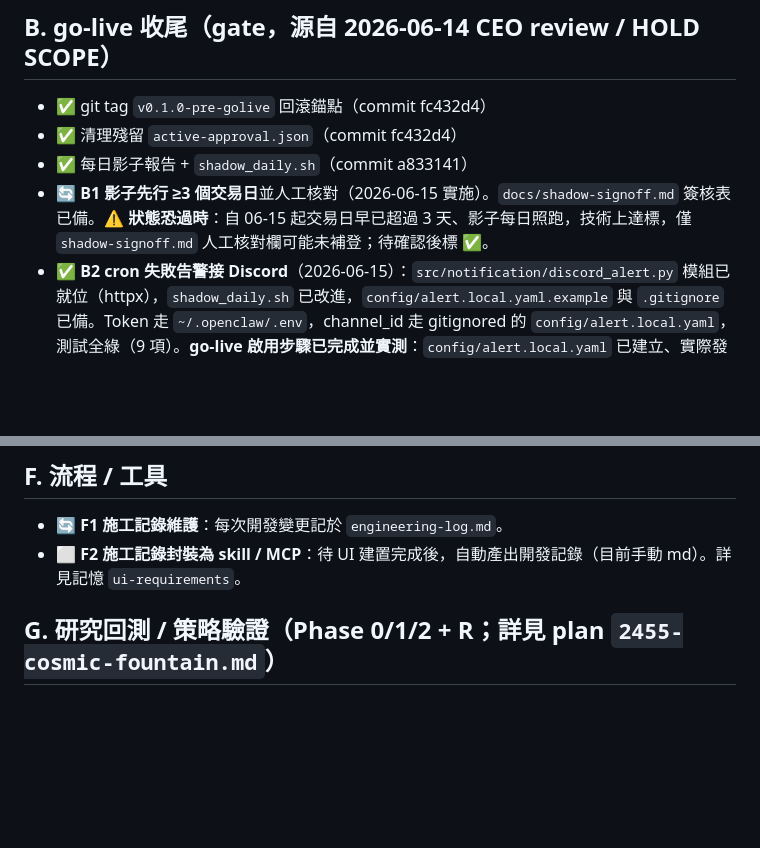
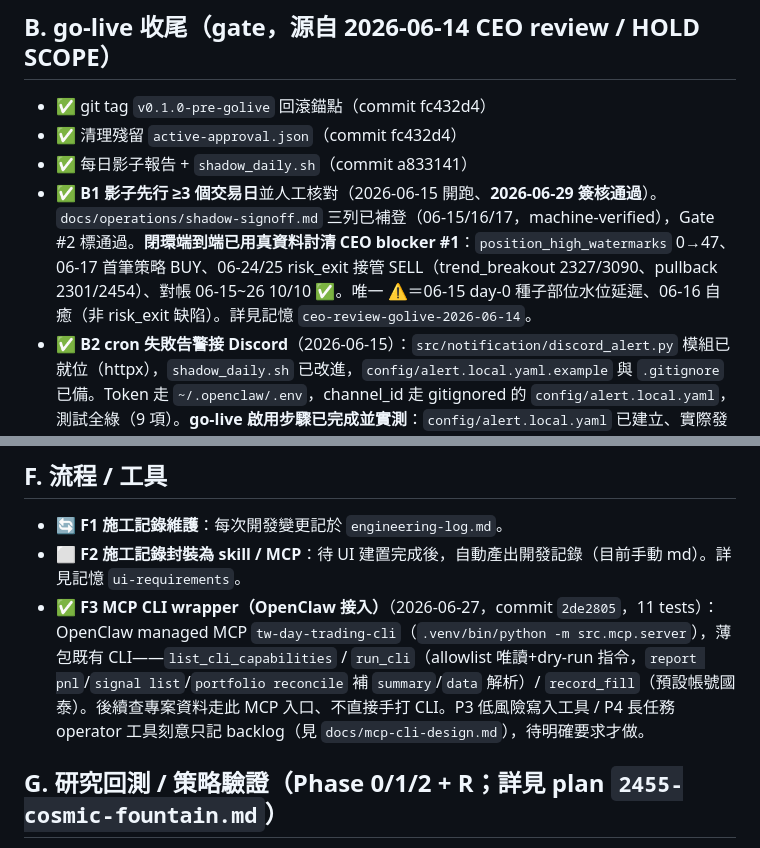
Before and after one commit to ChenHom/tw-swing-trading-mvp, a Markdown page: docs/development/todo.md, 2 parts joined by grey strips. Rendered like a GitHub page; blank space fills up the shorter version.

```diff
--- a/docs/development/todo.md
+++ b/docs/development/todo.md
@@ -18,7 +18,7 @@
 - ✅ git tag `v0.1.0-pre-golive` 回滾錨點（commit fc432d4）
 - ✅ 清理殘留 `active-approval.json`（commit fc432d4）
 - ✅ 每日影子報告 + `shadow_daily.sh`（commit a833141）
-- 🔄 **B1 影子先行 ≥3 個交易日**並人工核對（2026-06-15 實施）。`docs/shadow-signoff.md` 簽核表已備。⚠️ **狀態恐過時**：自 06-15 起交易日早已超過 3 天、影子每日照跑，技術上達標，僅 `shadow-signoff.md` 人工核對欄可能未補登；待確認後標 ✅。
+- ✅ **B1 影子先行 ≥3 個交易日**並人工核對（2026-06-15 開跑、**2026-06-29 簽核通過**）。`docs/operations/shadow-signoff.md` 三列已補登（06-15/16/17，machine-verified），Gate #2 標通過。**閉環端到端已用真資料討清 CEO blocker #1**：`position_high_watermarks` 0→47、06-17 首筆策略 BUY、06-24/25 risk_exit 接管 SELL（trend_breakout 2327/3090、pullback 2301/2454）、對帳 06-15~26 10/10 ✅。唯一 ⚠＝06-15 day-0 種子部位水位延遲、06-16 自癒（非 risk_exit 缺陷）。詳見記憶 `ceo-review-golive-2026-06-14`。
 - ✅ **B2 cron 失敗告警接 Discord**（2026-06-15）：`src/notification/discord_alert.py` 模組已就位（httpx），`shadow_daily.sh` 已改進，`config/alert.local.yaml.example` 與 `.gitignore` 已備。Token 走 `~/.openclaw/.env`，channel_id 走 gitignored 的 `config/alert.local.yaml`，測試全綠（9 項）。**go-live 啟用步驟已完成並實測**：`config/alert.local.yaml` 已建立、實際發送成功收到 Discord 告警；修正 `DiscordAlertConfig` 的 dotenv 載入缺口（改用 `dotenv_values` 讀取 `~/.openclaw/.env`）。
 - 🔄 **B3 開實單起步（框架已隨「全手動」改寫）**：⚠️ 原案「限額小量**自動**執行」與後來拍板的「下單全手動、不接券商 API」衝突，作廢。**現況**：國泰真實帳號自 2026-06-15 起即以 `run-daily --no-auto-execute`（plan-only 產訊號）+ 人工 `record-fill` 在跑真倉，等於 B3 已用人工形式起步。剩餘＝持續累積實際成交紀錄、人工核對訊號品質（與 LLM 顧問 H 線並行）。見記憶 `manual-only-execution`、`real-shadow-account-split`。
 
@@ -61,6 +61,7 @@
 
 - 🔄 **F1 施工記錄維護**：每次開發變更記於 `engineering-log.md`。
 - ⬜ **F2 施工記錄封裝為 skill / MCP**：待 UI 建置完成後，自動產出開發記錄（目前手動 md）。詳見記憶 `ui-requirements`。
+- ✅ **F3 MCP CLI wrapper（OpenClaw 接入）**（2026-06-27，commit `2de2805`，11 tests）：OpenClaw managed MCP `tw-day-trading-cli`（`.venv/bin/python -m src.mcp.server`），薄包既有 CLI——`list_cli_capabilities` / `run_cli`（allowlist 唯讀+dry-run 指令，`report pnl`/`signal list`/`portfolio reconcile` 補 `summary`/`data` 解析）/ `record_fill`（預設帳號國泰）。後續查專案資料走此 MCP 入口、不直接手打 CLI。P3 低風險寫入工具 / P4 長任務 operator 工具刻意只記 backlog（見 `docs/mcp-cli-design.md`），待明確要求才做。
 
 ## G. 研究回測 / 策略驗證（Phase 0/1/2 + R；詳見 plan `2455-cosmic-fountain.md`）
 
```
Also changed, not shown: docs/operations/shadow-signoff.md (+34 -6 lines).
